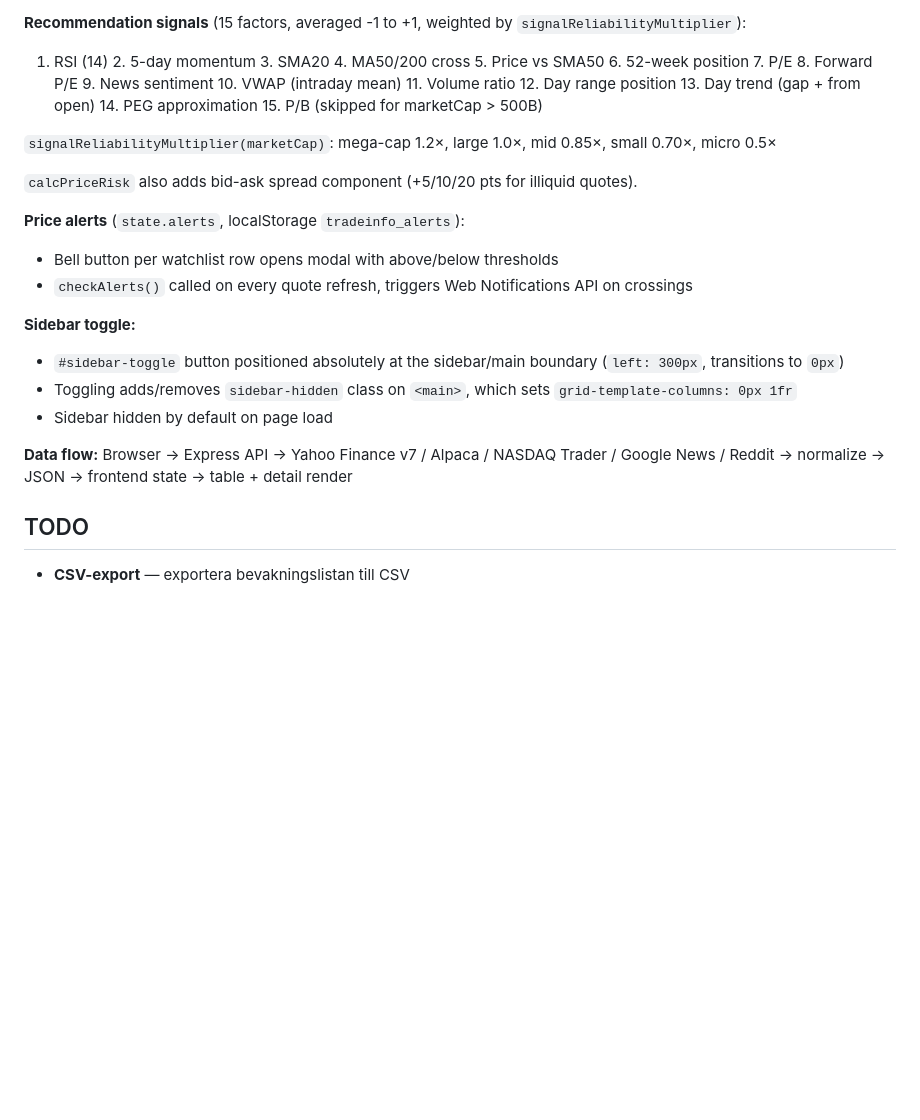
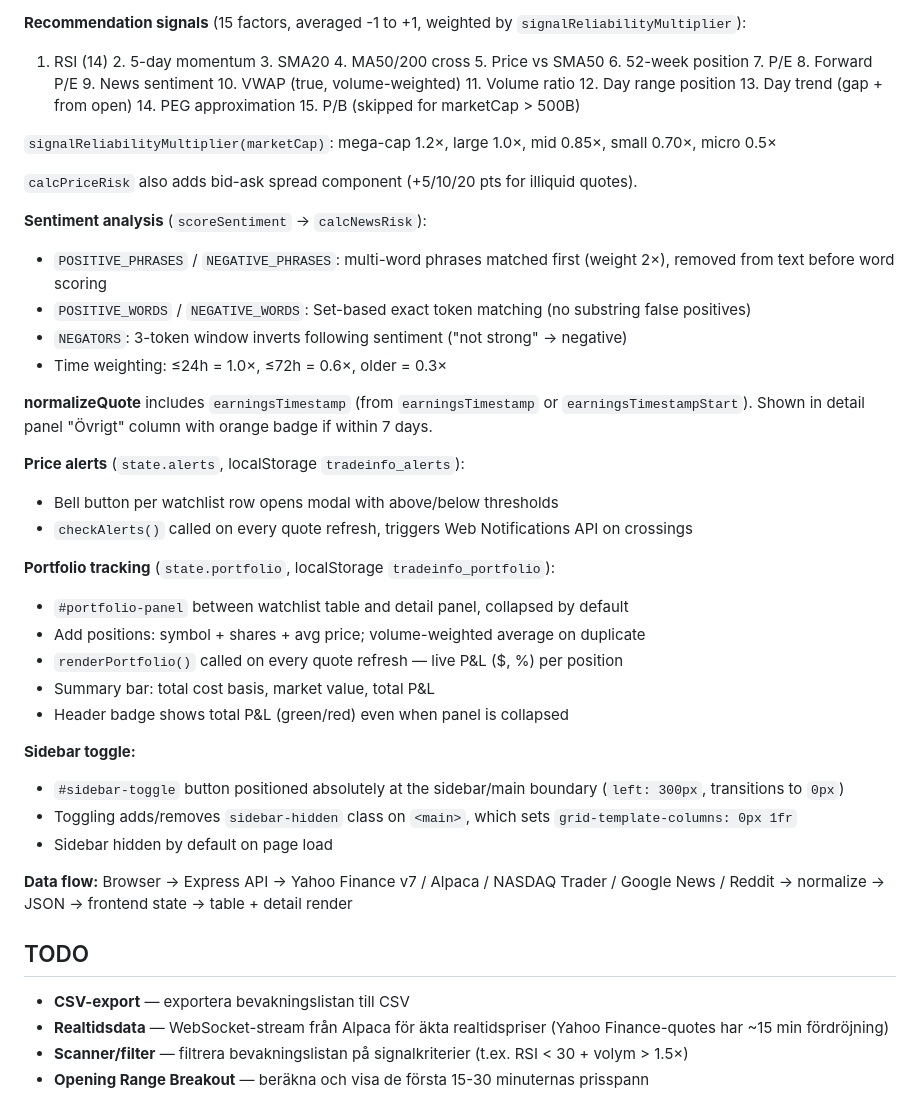
Before and after one commit to m466e/tradeinfo, a Markdown page: CLAUDE.md, the part around the change. GitHub-like rendering; blank space fills up the shorter version.

Commit message:
Uppdatera CLAUDE.md: portfölj, sentiment, VWAP, earnings, TODO
Co-Authored-By: Claude Sonnet 4.6 <noreply@anthropic.com>

```diff
--- a/CLAUDE.md
+++ b/CLAUDE.md
@@ -71,15 +71,30 @@ API endpoints:
 - `_chartResizeObserver` disconnected on symbol change
 
 **Recommendation signals** (15 factors, averaged -1 to +1, weighted by `signalReliabilityMultiplier`):
-1. RSI (14) 2. 5-day momentum 3. SMA20 4. MA50/200 cross 5. Price vs SMA50 6. 52-week position 7. P/E 8. Forward P/E 9. News sentiment 10. VWAP (intraday mean) 11. Volume ratio 12. Day range position 13. Day trend (gap + from open) 14. PEG approximation 15. P/B (skipped for marketCap > 500B)
+1. RSI (14) 2. 5-day momentum 3. SMA20 4. MA50/200 cross 5. Price vs SMA50 6. 52-week position 7. P/E 8. Forward P/E 9. News sentiment 10. VWAP (true, volume-weighted) 11. Volume ratio 12. Day range position 13. Day trend (gap + from open) 14. PEG approximation 15. P/B (skipped for marketCap > 500B)
 
 `signalReliabilityMultiplier(marketCap)`: mega-cap 1.2×, large 1.0×, mid 0.85×, small 0.70×, micro 0.5×
 
 `calcPriceRisk` also adds bid-ask spread component (+5/10/20 pts for illiquid quotes).
 
+**Sentiment analysis** (`scoreSentiment` → `calcNewsRisk`):
+- `POSITIVE_PHRASES` / `NEGATIVE_PHRASES`: multi-word phrases matched first (weight 2×), removed from text before word scoring
+- `POSITIVE_WORDS` / `NEGATIVE_WORDS`: Set-based exact token matching (no substring false positives)
+- `NEGATORS`: 3-token window inverts following sentiment ("not strong" → negative)
+- Time weighting: ≤24h = 1.0×, ≤72h = 0.6×, older = 0.3×
+
+**normalizeQuote** includes `earningsTimestamp` (from `earningsTimestamp` or `earningsTimestampStart`). Shown in detail panel "Övrigt" column with orange badge if within 7 days.
+
 **Price alerts** (`state.alerts`, localStorage `tradeinfo_alerts`):
 - Bell button per watchlist row opens modal with above/below thresholds
 - `checkAlerts()` called on every quote refresh, triggers Web Notifications API on crossings
+
+**Portfolio tracking** (`state.portfolio`, localStorage `tradeinfo_portfolio`):
+- `#portfolio-panel` between watchlist table and detail panel, collapsed by default
+- Add positions: symbol + shares + avg price; volume-weighted average on duplicate
+- `renderPortfolio()` called on every quote refresh — live P&L ($, %) per position
+- Summary bar: total cost basis, market value, total P&L
+- Header badge shows total P&L (green/red) even when panel is collapsed
 
 **Sidebar toggle:**
 - `#sidebar-toggle` button positioned absolutely at the sidebar/main boundary (`left: 300px`, transitions to `0px`)
@@ -91,3 +106,6 @@ API endpoints:
 ## TODO
 
 - **CSV-export** — exportera bevakningslistan till CSV
+- **Realtidsdata** — WebSocket-stream från Alpaca för äkta realtidspriser (Yahoo Finance-quotes har ~15 min fördröjning)
+- **Scanner/filter** — filtrera bevakningslistan på signalkriterier (t.ex. RSI < 30 + volym > 1.5×)
+- **Opening Range Breakout** — beräkna och visa de första 15-30 minuternas prisspann
```
